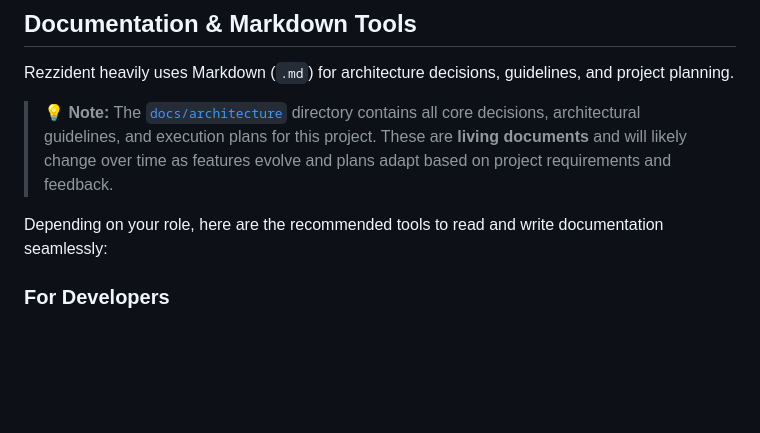
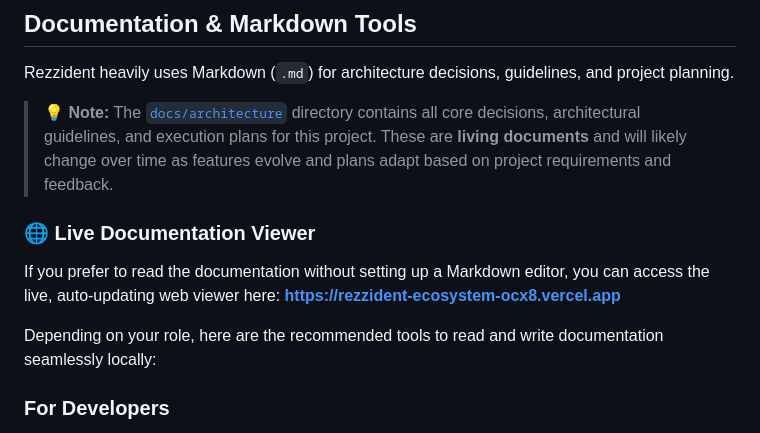
Before and after one commit to Poietes-ng/rezzidentEcosystem, a Markdown page: README.md, the part around the change. Rendered like a GitHub page; blank space fills up the shorter version.

Commit message:
docs: add Vercel live documentation viewer link to README

```diff
--- a/README.md
+++ b/README.md
@@ -42,7 +42,11 @@ Rezzident heavily uses Markdown (`.md`) for architecture decisions, guidelines,
 
 > **💡 Note:** The [`docs/architecture`](./docs/architecture/01-infrastructure-deployment.md) directory contains all core decisions, architectural guidelines, and execution plans for this project. These are **living documents** and will likely change over time as features evolve and plans adapt based on project requirements and feedback.
 
-Depending on your role, here are the recommended tools to read and write documentation seamlessly:
+### 🌐 Live Documentation Viewer
+If you prefer to read the documentation without setting up a Markdown editor, you can access the live, auto-updating web viewer here:
+**[https://rezzident-ecosystem-ocx8.vercel.app](https://rezzident-ecosystem-ocx8.vercel.app)**
+
+Depending on your role, here are the recommended tools to read and write documentation seamlessly locally:
 
 ### For Developers
 - **[Visual Studio Code (VS Code)](https://code.visualstudio.com/)**: The standard IDE. We recommend installing the **Markdown All in One** and **Prettier** extensions for auto-formatting and table-of-contents generation.
```
